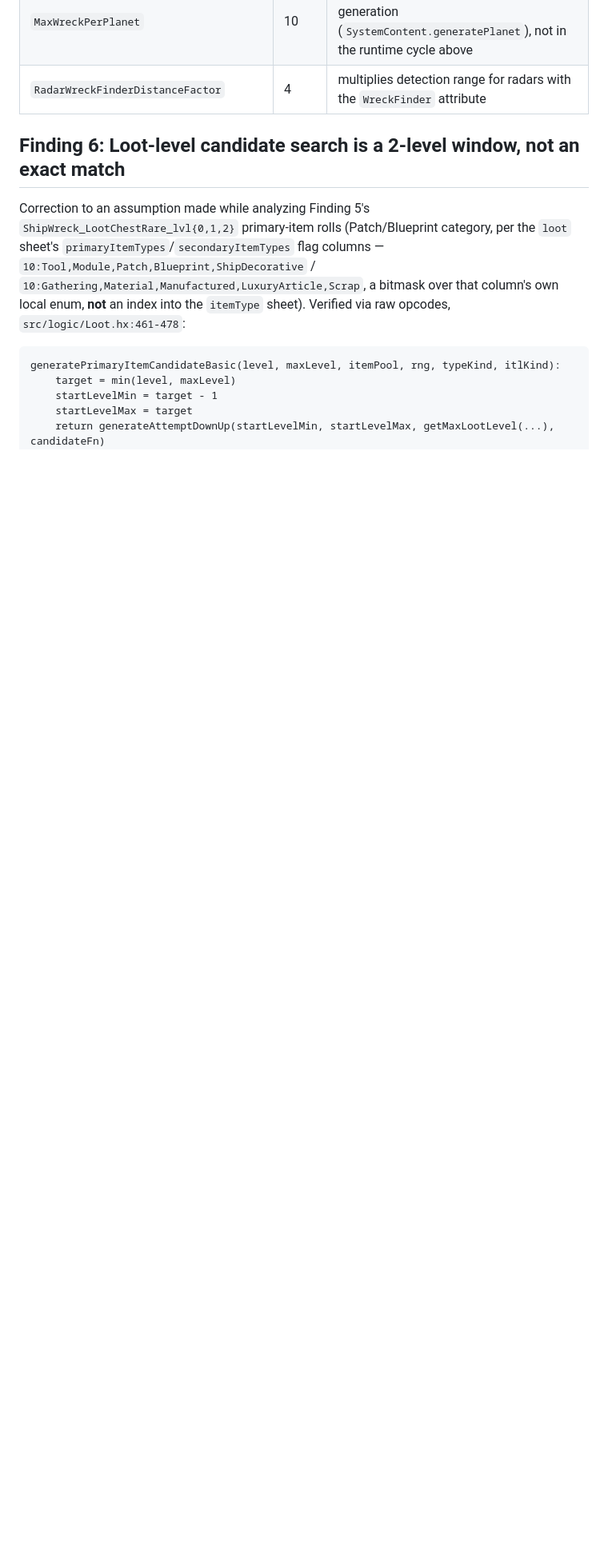
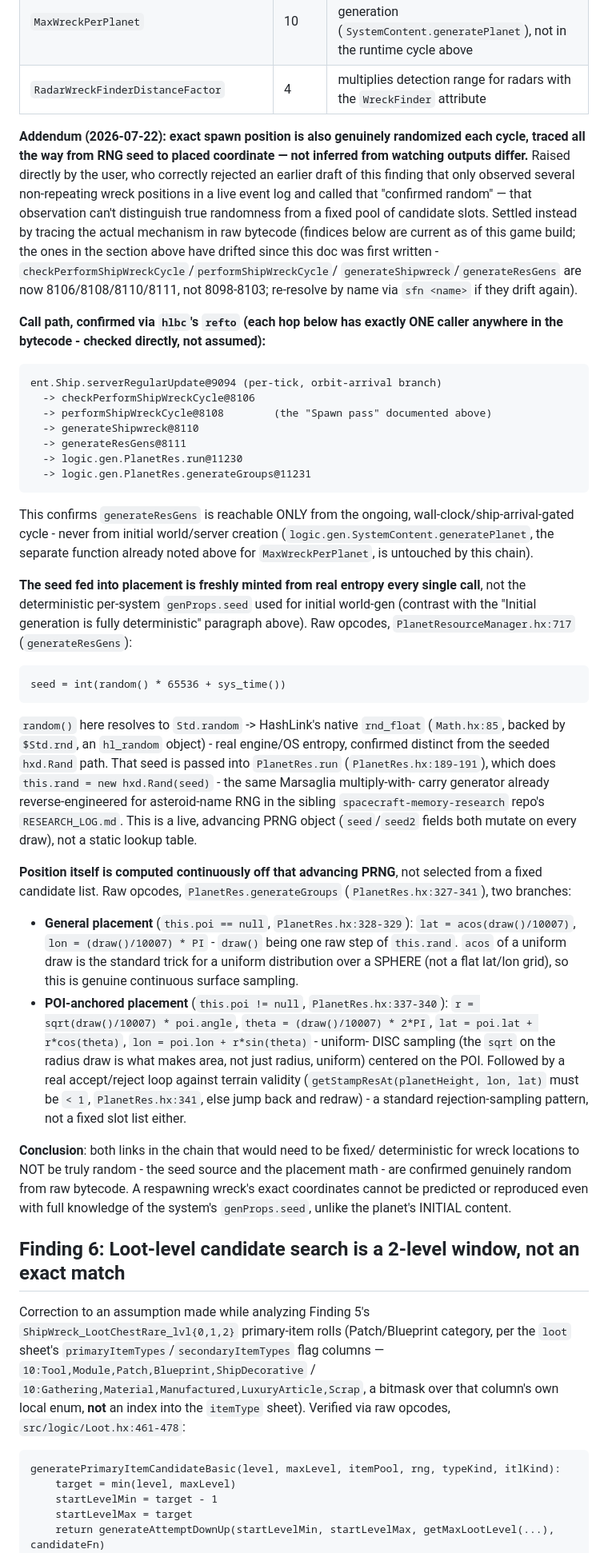
Before and after one commit to Torkeug/SpaceCraft-ShipBuilder, a Markdown page: tools/game_logic_notes.md, the part around the change. Shown at 80% size. Rendered like a GitHub page; blank space fills up the shorter version.

Commit message:
Trace shipwreck spawn-position RNG mechanism from raw bytecode
Adds an addendum to Finding 5 settling whether respawned wreck locations
are genuinely random or drawn from a fixed candidate pool: traces the
call chain (each hop confirmed via hlbc's refto to have exactly one
caller, proving it's the ongoing ship-arrival cycle, not initial world
creation), the fresh entropy+time seed construction, and the continuous
lat/lon placement math (uniform-sphere and POI-disc branches) straight
from opcodes. Also corrects the section's findex citations, which had
drifted since Finding 5 was first written.

Co-Authored-By: Claude Sonnet 5 <noreply@anthropic.com>

````diff
--- a/tools/game_logic_notes.md
+++ b/tools/game_logic_notes.md
@@ -376,6 +376,77 @@ Constants (`data.cdb` `constant` sheet):
 | `PlanetResGenMaxInitialWrecks` | 1 | caps wrecks placed during a planet's *initial* generation (separate from this cycle; not traced further) |
 | `MaxWreckPerPlanet` | 10 | only enforced during *initial* planet generation (`SystemContent.generatePlanet`), not in the runtime cycle above |
 | `RadarWreckFinderDistanceFactor` | 4 | multiplies detection range for radars with the `WreckFinder` attribute |
+
+**Addendum (2026-07-22): exact spawn position is also genuinely randomized each
+cycle, traced all the way from RNG seed to placed coordinate — not inferred
+from watching outputs differ.** Raised directly by the user, who correctly
+rejected an earlier draft of this finding that only observed several
+non-repeating wreck positions in a live event log and called that
+"confirmed random" — that observation can't distinguish true randomness from
+a fixed pool of candidate slots. Settled instead by tracing the actual
+mechanism in raw bytecode (findices below are current as of this game
+build; the ones in the section above have drifted since this doc was first
+written - `checkPerformShipWreckCycle`/`performShipWreckCycle`/
+`generateShipwreck`/`generateResGens` are now 8106/8108/8110/8111, not
+8098-8103; re-resolve by name via `sfn <name>` if they drift again).
+
+**Call path, confirmed via `hlbc`'s `refto` (each hop below has exactly ONE
+caller anywhere in the bytecode - checked directly, not assumed):**
+```
+ent.Ship.serverRegularUpdate@9094 (per-tick, orbit-arrival branch)
+  -> checkPerformShipWreckCycle@8106
+  -> performShipWreckCycle@8108        (the "Spawn pass" documented above)
+  -> generateShipwreck@8110
+  -> generateResGens@8111
+  -> logic.gen.PlanetRes.run@11230
+  -> logic.gen.PlanetRes.generateGroups@11231
+```
+This confirms `generateResGens` is reachable ONLY from the ongoing,
+wall-clock/ship-arrival-gated cycle - never from initial world/server
+creation (`logic.gen.SystemContent.generatePlanet`, the separate function
+already noted above for `MaxWreckPerPlanet`, is untouched by this chain).
+
+**The seed fed into placement is freshly minted from real entropy every
+single call**, not the deterministic per-system `genProps.seed` used for
+initial world-gen (contrast with the "Initial generation is fully
+deterministic" paragraph above). Raw opcodes, `PlanetResourceManager.hx:717`
+(`generateResGens`):
+```
+seed = int(random() * 65536 + sys_time())
+```
+`random()` here resolves to `Std.random` -> HashLink's native `rnd_float`
+(`Math.hx:85`, backed by `$Std.rnd`, an `hl_random` object) - real
+engine/OS entropy, confirmed distinct from the seeded `hxd.Rand` path.
+That seed is passed into `PlanetRes.run` (`PlanetRes.hx:189-191`), which
+does `this.rand = new hxd.Rand(seed)` - the same Marsaglia multiply-with-
+carry generator already reverse-engineered for asteroid-name RNG in the
+sibling `spacecraft-memory-research` repo's `RESEARCH_LOG.md`. This is a
+live, advancing PRNG object (`seed`/`seed2` fields both mutate on every
+draw), not a static lookup table.
+
+**Position itself is computed continuously off that advancing PRNG**, not
+selected from a fixed candidate list. Raw opcodes,
+`PlanetRes.generateGroups` (`PlanetRes.hx:327-341`), two branches:
+- **General placement** (`this.poi == null`, `PlanetRes.hx:328-329`):
+  `lat = acos(draw()/10007)`, `lon = (draw()/10007) * PI` - `draw()` being
+  one raw step of `this.rand`. `acos` of a uniform draw is the standard
+  trick for a uniform distribution over a SPHERE (not a flat lat/lon grid),
+  so this is genuine continuous surface sampling.
+- **POI-anchored placement** (`this.poi != null`, `PlanetRes.hx:337-340`):
+  `r = sqrt(draw()/10007) * poi.angle`, `theta = (draw()/10007) * 2*PI`,
+  `lat = poi.lat + r*cos(theta)`, `lon = poi.lon + r*sin(theta)` - uniform-
+  DISC sampling (the `sqrt` on the radius draw is what makes area, not just
+  radius, uniform) centered on the POI. Followed by a real accept/reject
+  loop against terrain validity (`getStampResAt(planetHeight, lon, lat)`
+  must be `< 1`, `PlanetRes.hx:341`, else jump back and redraw) - a
+  standard rejection-sampling pattern, not a fixed slot list either.
+
+**Conclusion**: both links in the chain that would need to be fixed/
+deterministic for wreck locations to NOT be truly random - the seed source
+and the placement math - are confirmed genuinely random from raw bytecode.
+A respawning wreck's exact coordinates cannot be predicted or reproduced
+even with full knowledge of the system's `genProps.seed`, unlike the
+planet's INITIAL content.
 
 ## Finding 6: Loot-level candidate search is a 2-level window, not an exact match
 
````
